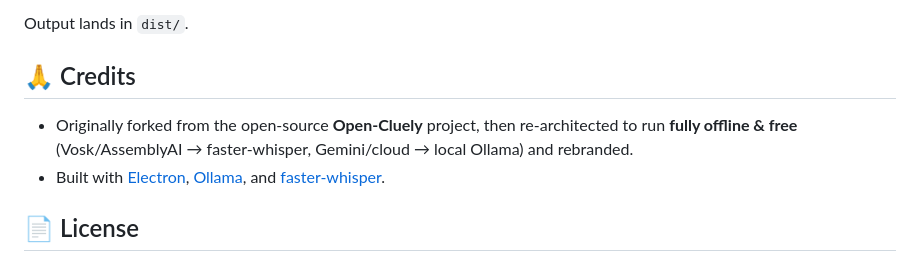
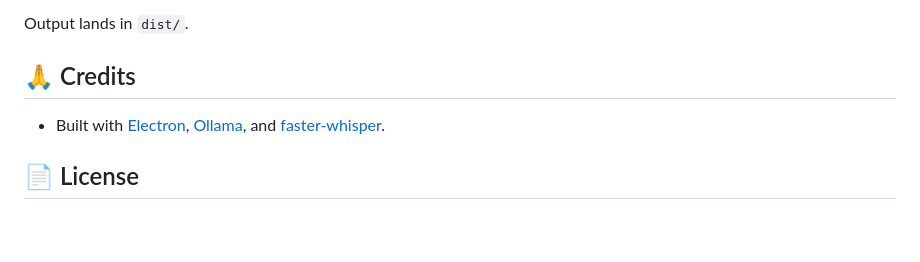
Before and after one commit to TauhidSakib/Backbencher-AI-Copilot-For-Viva, a Markdown page: README.md, the part around the change. Rendered like a GitHub page; blank space fills up the shorter version.

```diff
--- a/README.md
+++ b/README.md
@@ -174,7 +174,7 @@ Output lands in `dist/`.
 
 ## 🙏 Credits
 
-- Originally forked from the open-source **Open-Cluely** project, then re-architected to run **fully offline & free** (Vosk/AssemblyAI → faster-whisper, Gemini/cloud → local Ollama) and rebranded.
+
 - Built with [Electron](https://electronjs.org), [Ollama](https://ollama.com), and [faster-whisper](https://github.com/SYSTRAN/faster-whisper).
 
 ## 📄 License
```
